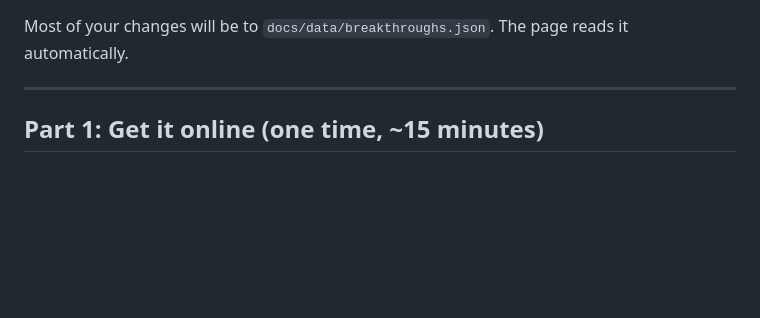
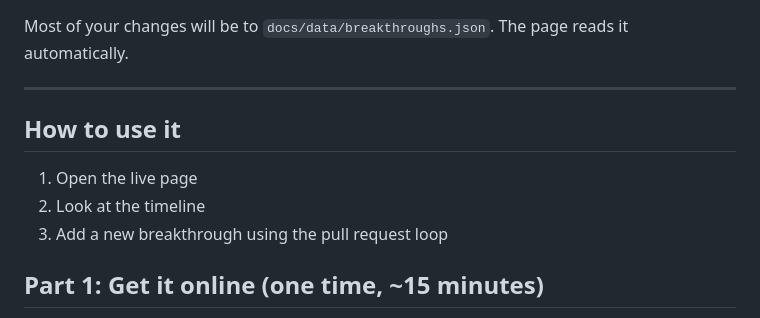
Before and after one commit to andytastic/tech-adoption-timeline, a Markdown page: README.md, the part around the change. GitHub-like rendering; blank space fills up the shorter version.

```diff
--- a/README.md
+++ b/README.md
@@ -32,6 +32,11 @@ tech-adoption-timeline/
 Most of your changes will be to `docs/data/breakthroughs.json`. The page reads it automatically.
 
 ---
+## How to use it
+
+1. Open the live page
+2. Look at the timeline
+3. Add a new breakthrough using the pull request loop
 
 ## Part 1: Get it online (one time, ~15 minutes)
 
```
